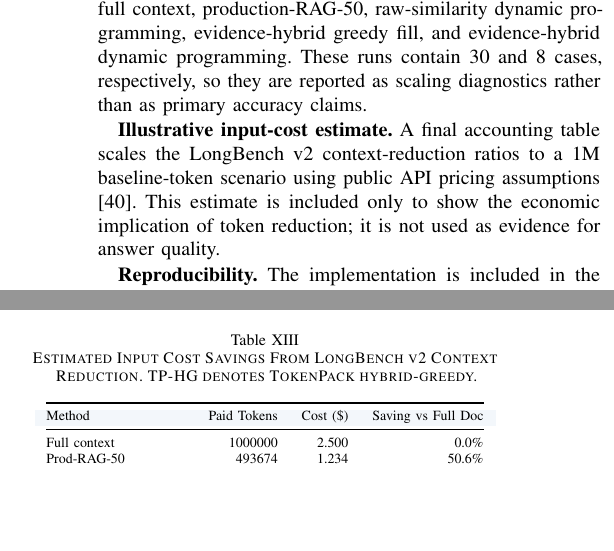
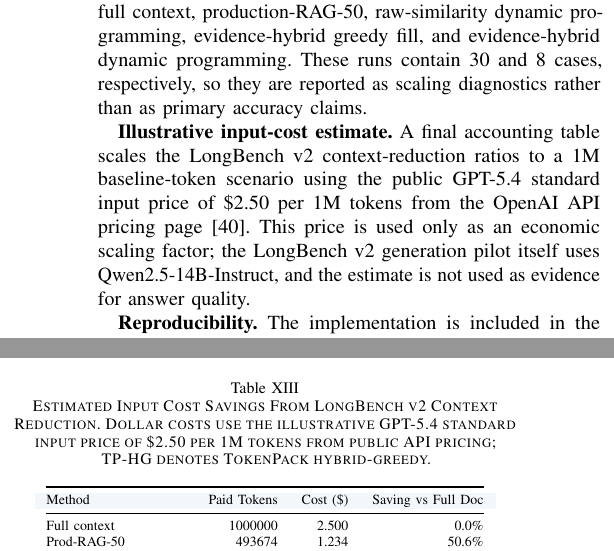
Before and after one commit to mo-tunn/TokenPack, a LaTeX paper (submission/paper/main.tex, which reads submission/paper/tables/cost_savings_table.tex): two parts of the columns of pages 5 and 8 of 11, joined at a grey line, cut so that both start at the same text, the shorter picture padded with empty space. Compiled offline with pdfLaTeX.

Commit message:
docs: align paper results and assets

```diff
--- a/submission/paper/main.tex
+++ b/submission/paper/main.tex
@@ -162,7 +162,7 @@ Eight main experiment groups are used, and the LongBench generation group includ
 
 A larger-context diagnostic reuses the same Modal harness on 32k--58k and 64k--112k source-token windows. It compares full context, production-RAG-50, raw-similarity dynamic programming, evidence-hybrid greedy fill, and evidence-hybrid dynamic programming. These runs contain 30 and 8 cases, respectively, so they are reported as scaling diagnostics rather than as primary accuracy claims.
 
-\textbf{Illustrative input-cost estimate.} A final accounting table scales the LongBench v2 context-reduction ratios to a 1M baseline-token scenario using public API pricing assumptions \cite{openaipricing2026}. This estimate is included only to show the economic implication of token reduction; it is not used as evidence for answer quality.
+\textbf{Illustrative input-cost estimate.} A final accounting table scales the LongBench v2 context-reduction ratios to a 1M baseline-token scenario using the public GPT-5.4 standard input price of \$2.50 per 1M tokens from the OpenAI API pricing page \cite{openaipricing2026}. This price is used only as an economic scaling factor; the LongBench v2 generation pilot itself uses Qwen2.5-14B-Instruct, and the estimate is not used as evidence for answer quality.
 
 \textbf{Reproducibility.} The implementation is included in the accompanying artifact as the \texttt{tokenpack} Python package, with a source manifest listing modules, tests, Modal commands, and QASPER reproduction scripts. Until a public repository URL is attached, the package claim should be interpreted as artifact-based rather than independently archival.
 
--- a/submission/paper/tables/cost_savings_table.tex
+++ b/submission/paper/tables/cost_savings_table.tex
@@ -1,5 +1,5 @@
 \begin{table}[!t]
-\caption{Estimated Input Cost Savings From LongBench v2 Context Reduction. TP-HG denotes TokenPack hybrid-greedy.}
+\caption{Estimated Input Cost Savings From LongBench v2 Context Reduction. Dollar costs use the illustrative GPT-5.4 standard input price of \$2.50 per 1M tokens from public API pricing; TP-HG denotes TokenPack hybrid-greedy.}
 \label{tab:cost-savings}
 \centering
 \scriptsize
```
Also changed, not shown: submission/paper/references.bib (+2 -2 lines), README.md, assets/tokenpack-headline-result.png, assets/tokenpack-results-table.png, submission/TokenPack-paper.pdf, submission/paper/main.bbl, submission/paper/main.pdf, submission/paper/main.tex (2 more changed lines).
